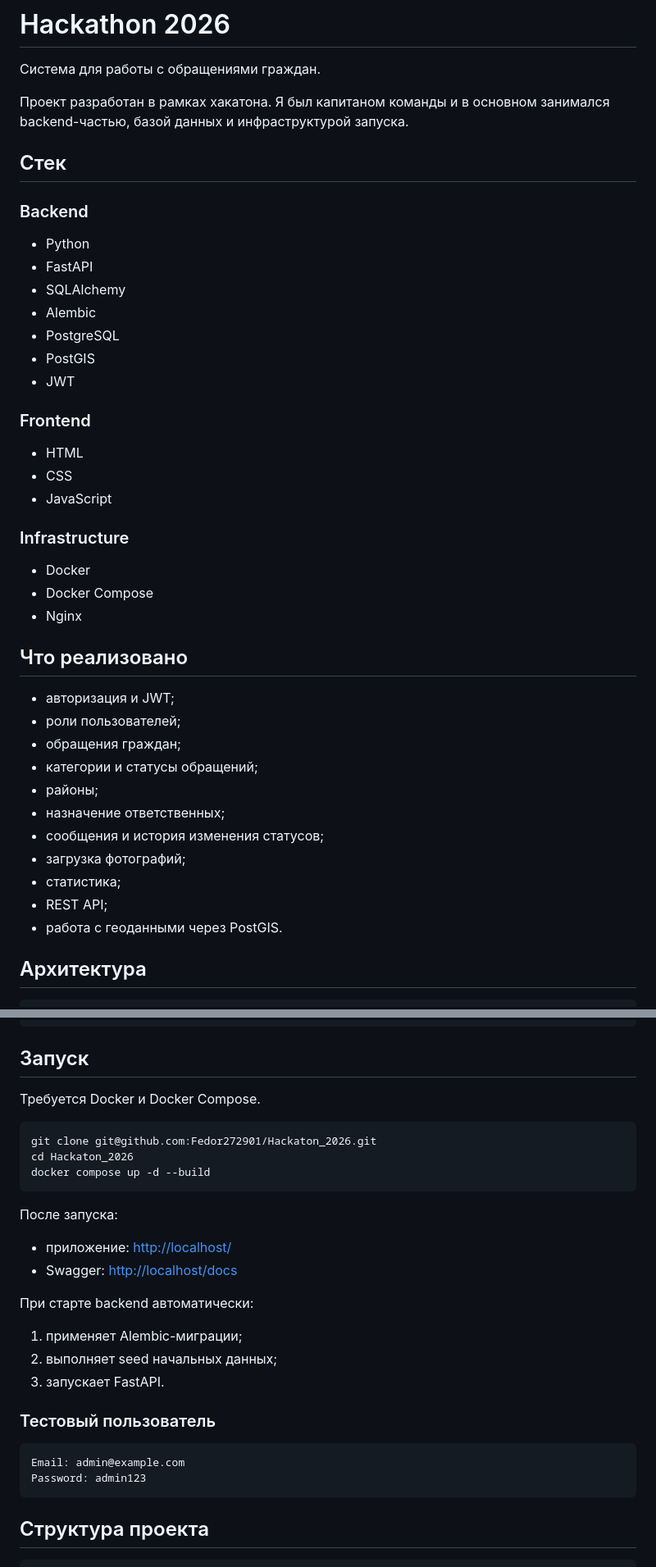
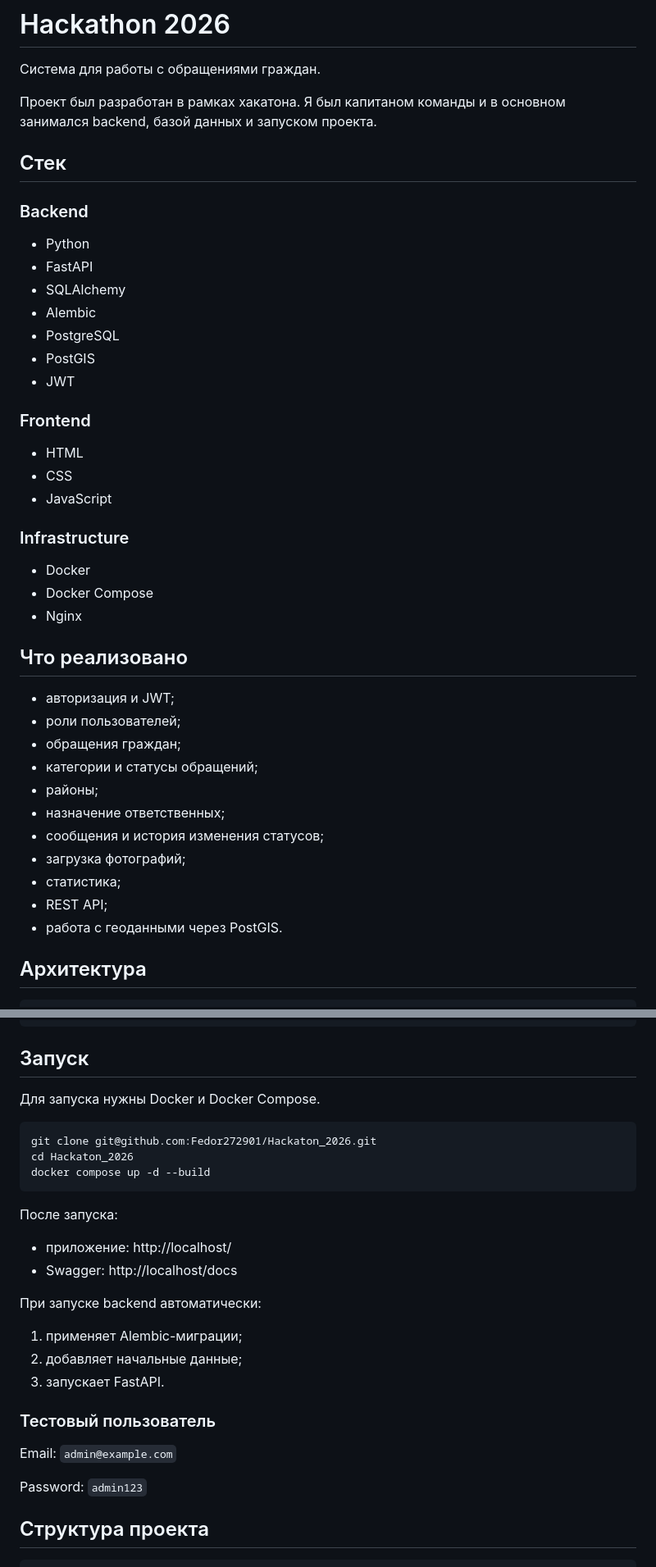
Before and after one commit to Fedor272901/Hackaton_2026, a Markdown page: README.md, 2 parts joined by grey strips. Shown at 82% size. Drawn GitHub-style.

Commit message:
обновил README проекта

````diff
--- a/README.md
+++ b/README.md
@@ -2,45 +2,45 @@
 
 Система для работы с обращениями граждан.
 
-Проект разработан в рамках хакатона. Я был капитаном команды и в основном занимался backend-частью, базой данных и инфраструктурой запуска.
+Проект был разработан в рамках хакатона. Я был капитаном команды и в основном занимался backend, базой данных и запуском проекта.
 
 ## Стек
 
 ### Backend
 
-- Python
-- FastAPI
-- SQLAlchemy
-- Alembic
-- PostgreSQL
-- PostGIS
-- JWT
+* Python
+* FastAPI
+* SQLAlchemy
+* Alembic
+* PostgreSQL
+* PostGIS
+* JWT
 
 ### Frontend
 
-- HTML
-- CSS
-- JavaScript
+* HTML
+* CSS
+* JavaScript
 
 ### Infrastructure
 
-- Docker
-- Docker Compose
-- Nginx
+* Docker
+* Docker Compose
+* Nginx
 
 ## Что реализовано
 
-- авторизация и JWT;
-- роли пользователей;
-- обращения граждан;
-- категории и статусы обращений;
-- районы;
-- назначение ответственных;
-- сообщения и история изменения статусов;
-- загрузка фотографий;
-- статистика;
-- REST API;
-- работа с геоданными через PostGIS.
+* авторизация и JWT;
+* роли пользователей;
+* обращения граждан;
+* категории и статусы обращений;
+* районы;
+* назначение ответственных;
+* сообщения и история изменения статусов;
+* загрузка фотографий;
+* статистика;
+* REST API;
+* работа с геоданными через PostGIS.
 
 ## Архитектура
 
@@ -59,30 +59,31 @@ Frontend           FastAPI :8000
 
 ## Запуск
 
-Требуется Docker и Docker Compose.
+Для запуска нужны Docker и Docker Compose.
 
 ```bash
 git clone git@github.com:Fedor272901/Hackaton_2026.git
 cd Hackaton_2026
 docker compose up -d --build
 ```
+
 После запуска:
 
-* приложение: [http://localhost/](http://localhost/)
-* Swagger: [http://localhost/docs](http://localhost/docs)
+* приложение: http://localhost/
+* Swagger: http://localhost/docs
 
-При старте backend автоматически:
+При запуске backend автоматически:
 
 1. применяет Alembic-миграции;
-2. выполняет seed начальных данных;
+2. добавляет начальные данные;
 3. запускает FastAPI.
 
 ### Тестовый пользователь
 
-```
-Email: admin@example.com
-Password: admin123
-```
+Email: `admin@example.com`
+
+Password: `admin123`
+
 
 ## Структура проекта
 
````
Also changed, not shown: other parts of README.md (+7 -4 lines).
